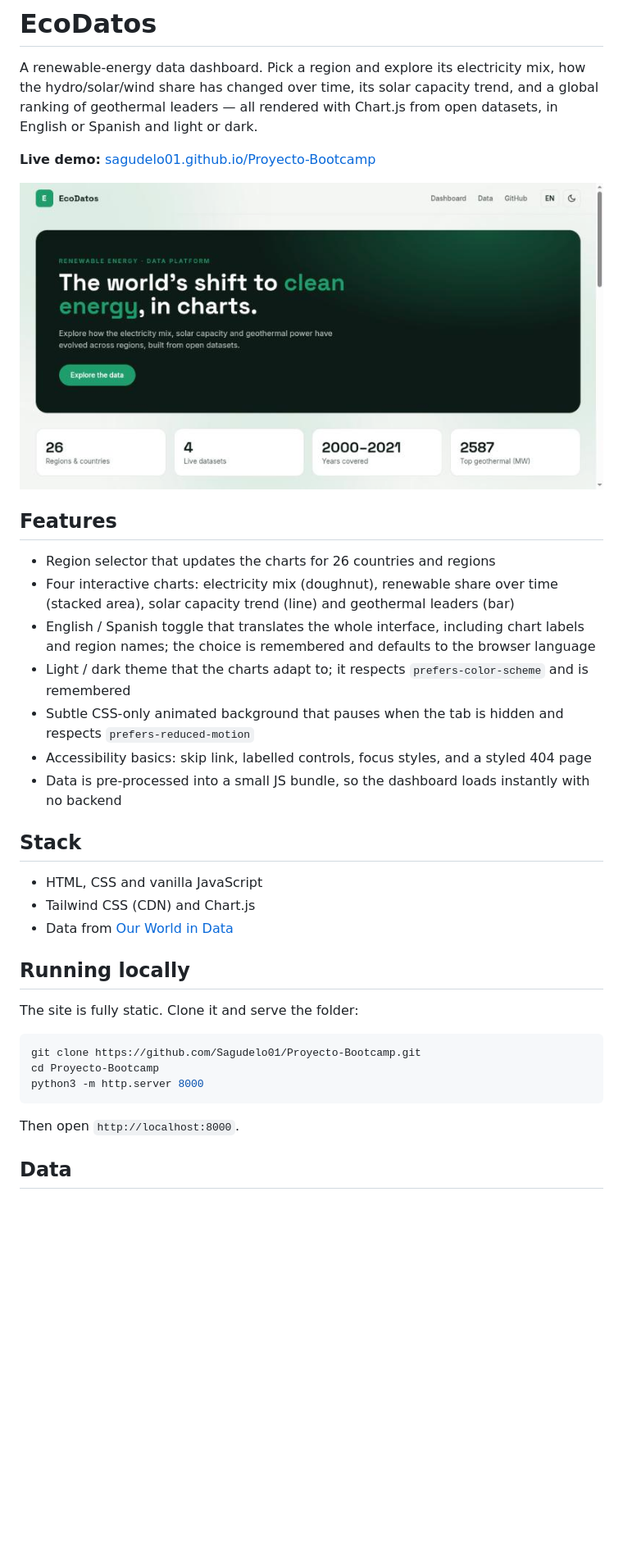
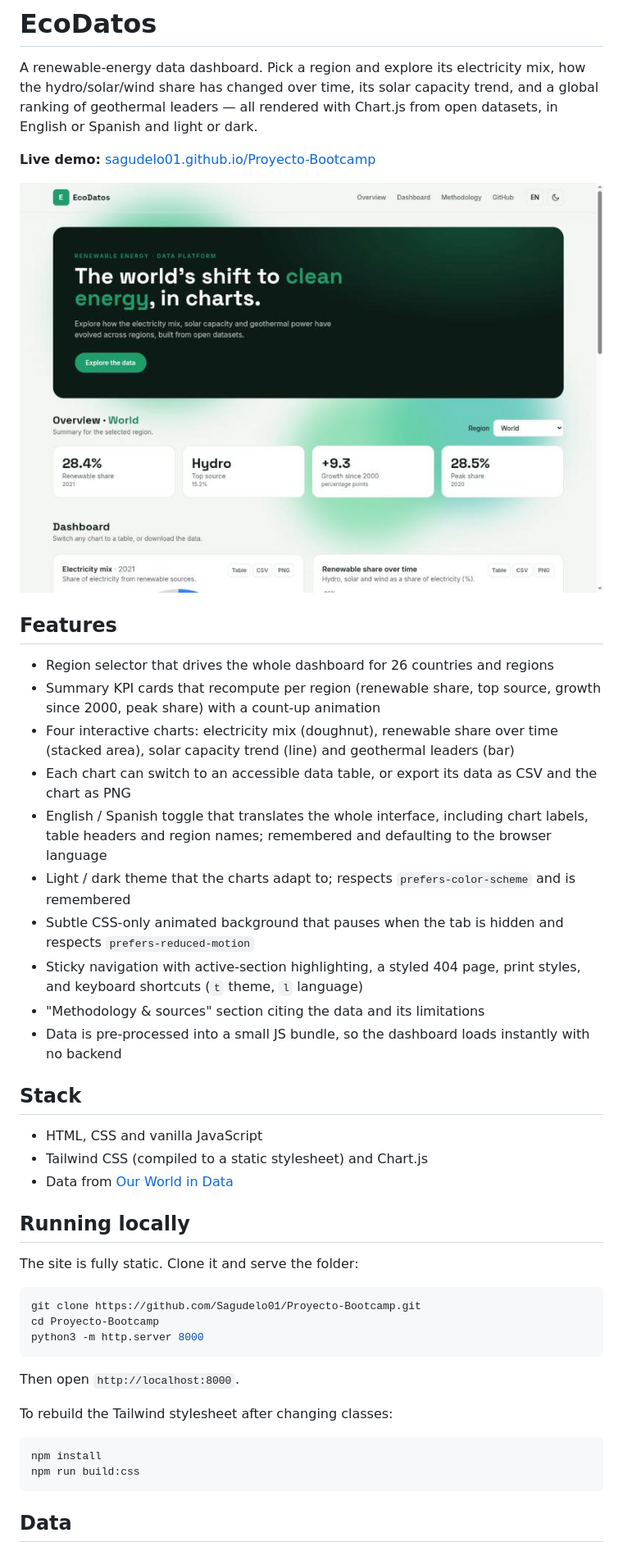
Before and after one commit to Sagudelo01/Proyecto-Bootcamp, a Markdown page: README.md, the part around one of its changes. Shown at 82% size. Rendered like a GitHub page; pictures changed too: docs/hero.png, docs/overview.png (added); blank space fills up the shorter version.

````diff
--- a/README.md
+++ b/README.md
@@ -4,22 +4,25 @@ A renewable-energy data dashboard. Pick a region and explore its electricity mix
 
 **Live demo:** [sagudelo01.github.io/Proyecto-Bootcamp](https://sagudelo01.github.io/Proyecto-Bootcamp/)
 
-![EcoDatos dashboard](docs/hero.png)
+![EcoDatos dashboard](docs/overview.png)
 
 ## Features
 
-- Region selector that updates the charts for 26 countries and regions
+- Region selector that drives the whole dashboard for 26 countries and regions
+- Summary KPI cards that recompute per region (renewable share, top source, growth since 2000, peak share) with a count-up animation
 - Four interactive charts: electricity mix (doughnut), renewable share over time (stacked area), solar capacity trend (line) and geothermal leaders (bar)
-- English / Spanish toggle that translates the whole interface, including chart labels and region names; the choice is remembered and defaults to the browser language
-- Light / dark theme that the charts adapt to; it respects `prefers-color-scheme` and is remembered
+- Each chart can switch to an accessible data table, or export its data as CSV and the chart as PNG
+- English / Spanish toggle that translates the whole interface, including chart labels, table headers and region names; remembered and defaulting to the browser language
+- Light / dark theme that the charts adapt to; respects `prefers-color-scheme` and is remembered
 - Subtle CSS-only animated background that pauses when the tab is hidden and respects `prefers-reduced-motion`
-- Accessibility basics: skip link, labelled controls, focus styles, and a styled 404 page
+- Sticky navigation with active-section highlighting, a styled 404 page, print styles, and keyboard shortcuts (`t` theme, `l` language)
+- "Methodology & sources" section citing the data and its limitations
 - Data is pre-processed into a small JS bundle, so the dashboard loads instantly with no backend
 
 ## Stack
 
 - HTML, CSS and vanilla JavaScript
-- Tailwind CSS (CDN) and Chart.js
+- Tailwind CSS (compiled to a static stylesheet) and Chart.js
 - Data from [Our World in Data](https://ourworldindata.org/energy)
 
 ## Running locally
@@ -34,6 +37,13 @@ python3 -m http.server 8000
 
 Then open `http://localhost:8000`.
 
+To rebuild the Tailwind stylesheet after changing classes:
+
+```bash
+npm install
+npm run build:css
+```
+
 ## Data
 
 The original project shipped several raw CSV datasets. They are filtered to a
````
Also changed, not shown: other parts of README.md (+1 -3 lines), assets/og-image.png, docs/charts.png, docs/dark.png (deleted).
